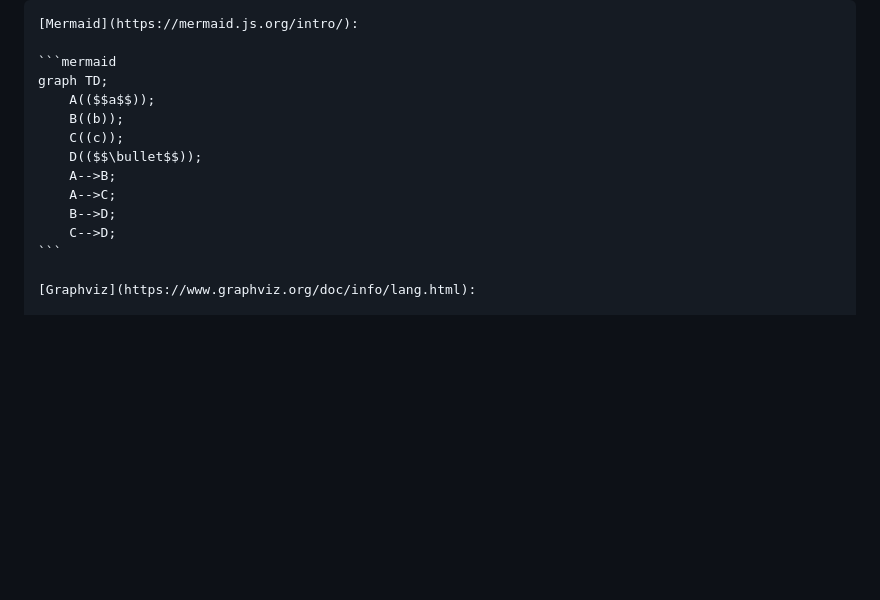
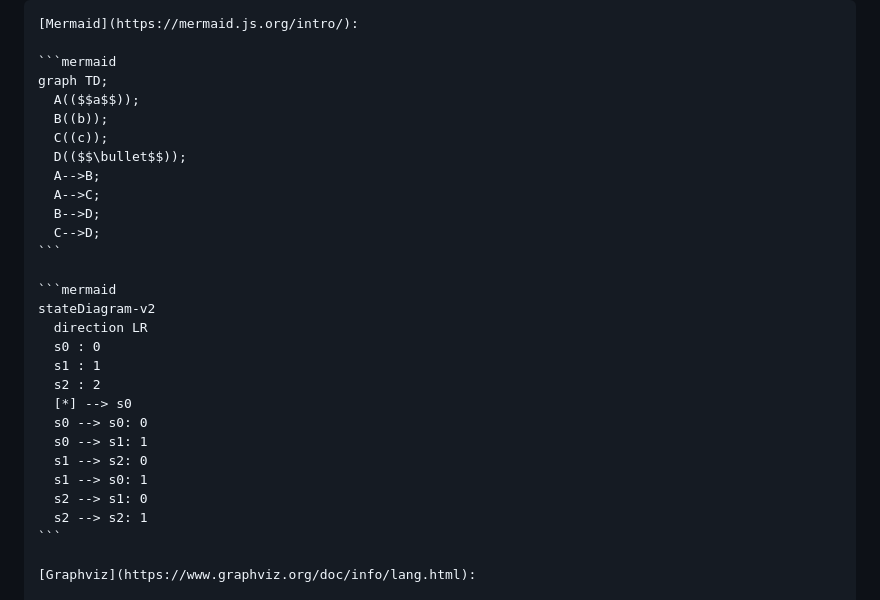
Before and after one commit to bhoward/focsipedia, a Markdown page: docs/styleGuide.md, the part around one of its changes. Rendered like a GitHub page; blank space fills up the shorter version.

Commit message:
Mermaid examples

````diff
--- a/docs/styleGuide.md
+++ b/docs/styleGuide.md
@@ -368,14 +383,29 @@ digraph G { Hello -> World }
 
 ```mermaid
 graph TD;
-    A(($$a$$));
-    B((b));
-    C((c));
-    D(($$\bullet$$));
-    A-->B;
-    A-->C;
-    B-->D;
-    C-->D;
+  A(($$a$$));
+  B((b));
+  C((c));
+  D(($$\bullet$$));
+  A-->B;
+  A-->C;
+  B-->D;
+  C-->D;
+```
+
+```mermaid
+stateDiagram-v2
+  direction LR
+  s0 : 0
+  s1 : 1
+  s2 : 2
+  [*] --> s0
+  s0 --> s0: 0
+  s0 --> s1: 1
+  s1 --> s2: 0
+  s1 --> s0: 1
+  s2 --> s1: 0
+  s2 --> s2: 1
 ```
 
 [Graphviz](https://www.graphviz.org/doc/info/lang.html):
````
Also changed, not shown: other parts of docs/styleGuide.md (+23 -8 lines).
